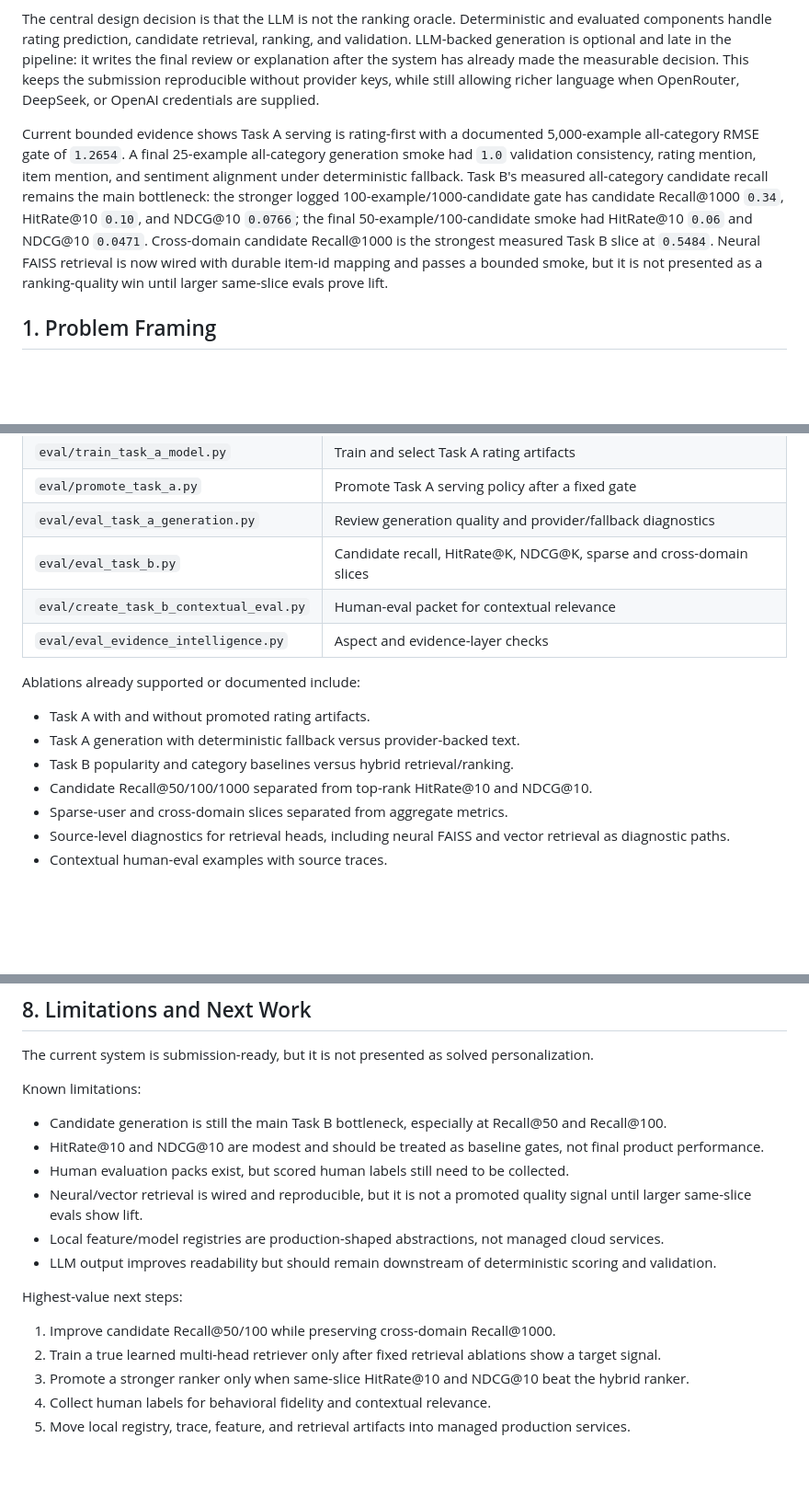
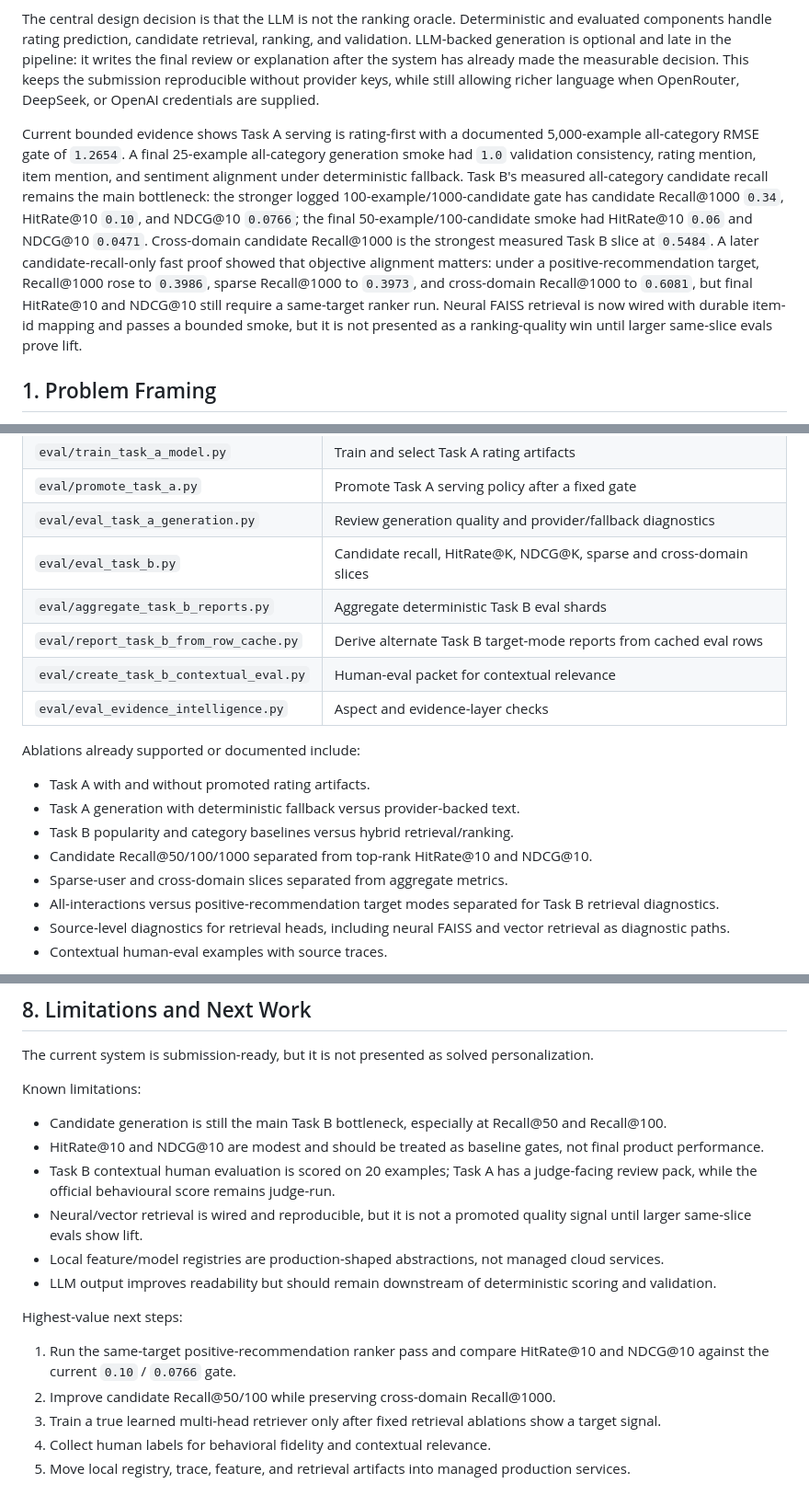
Before and after one commit to stmarkadebayo/bluechip, a Markdown page: paper/solution_paper.md, 3 parts joined by grey strips. Shown at 92% size. Drawn GitHub-style; blank space fills up the shorter version.

Commit message:
day2: update literature map and solution paper

```diff
--- a/paper/solution_paper.md
+++ b/paper/solution_paper.md
@@ -8,7 +8,7 @@ Bluechip is an evidence-first user intelligence agent for the DSN x BCT LLM Agen
 
 The central design decision is that the LLM is not the ranking oracle. Deterministic and evaluated components handle rating prediction, candidate retrieval, ranking, and validation. LLM-backed generation is optional and late in the pipeline: it writes the final review or explanation after the system has already made the measurable decision. This keeps the submission reproducible without provider keys, while still allowing richer language when OpenRouter, DeepSeek, or OpenAI credentials are supplied.
 
-Current bounded evidence shows Task A serving is rating-first with a documented 5,000-example all-category RMSE gate of `1.2654`. A final 25-example all-category generation smoke had `1.0` validation consistency, rating mention, item mention, and sentiment alignment under deterministic fallback. Task B's measured all-category candidate recall remains the main bottleneck: the stronger logged 100-example/1000-candidate gate has candidate Recall@1000 `0.34`, HitRate@10 `0.10`, and NDCG@10 `0.0766`; the final 50-example/100-candidate smoke had HitRate@10 `0.06` and NDCG@10 `0.0471`. Cross-domain candidate Recall@1000 is the strongest measured Task B slice at `0.5484`. Neural FAISS retrieval is now wired with durable item-id mapping and passes a bounded smoke, but it is not presented as a ranking-quality win until larger same-slice evals prove lift.
+Current bounded evidence shows Task A serving is rating-first with a documented 5,000-example all-category RMSE gate of `1.2654`. A final 25-example all-category generation smoke had `1.0` validation consistency, rating mention, item mention, and sentiment alignment under deterministic fallback. Task B's measured all-category candidate recall remains the main bottleneck: the stronger logged 100-example/1000-candidate gate has candidate Recall@1000 `0.34`, HitRate@10 `0.10`, and NDCG@10 `0.0766`; the final 50-example/100-candidate smoke had HitRate@10 `0.06` and NDCG@10 `0.0471`. Cross-domain candidate Recall@1000 is the strongest measured Task B slice at `0.5484`. A later candidate-recall-only fast proof showed that objective alignment matters: under a positive-recommendation target, Recall@1000 rose to `0.3986`, sparse Recall@1000 to `0.3973`, and cross-domain Recall@1000 to `0.6081`, but final HitRate@10 and NDCG@10 still require a same-target ranker run. Neural FAISS retrieval is now wired with durable item-id mapping and passes a bounded smoke, but it is not presented as a ranking-quality win until larger same-slice evals prove lift.
 
 ## 1. Problem Framing
 
@@ -149,6 +153,8 @@ The evaluation suite is designed around fixed, replayable scripts:
 | `eval/promote_task_a.py` | Promote Task A serving policy after a fixed gate |
 | `eval/eval_task_a_generation.py` | Review generation quality and provider/fallback diagnostics |
 | `eval/eval_task_b.py` | Candidate recall, HitRate@K, NDCG@K, sparse and cross-domain slices |
+| `eval/aggregate_task_b_reports.py` | Aggregate deterministic Task B eval shards |
+| `eval/report_task_b_from_row_cache.py` | Derive alternate Task B target-mode reports from cached eval rows |
 | `eval/create_task_b_contextual_eval.py` | Human-eval packet for contextual relevance |
 | `eval/eval_evidence_intelligence.py` | Aspect and evidence-layer checks |
 
@@ -159,6 +165,7 @@ Ablations already supported or documented include:
 - Task B popularity and category baselines versus hybrid retrieval/ranking.
 - Candidate Recall@50/100/1000 separated from top-rank HitRate@10 and NDCG@10.
 - Sparse-user and cross-domain slices separated from aggregate metrics.
+- All-interactions versus positive-recommendation target modes separated for Task B retrieval diagnostics.
 - Source-level diagnostics for retrieval heads, including neural FAISS and vector retrieval as diagnostic paths.
 - Contextual human-eval examples with source traces.
 
@@ -217,16 +224,16 @@ Known limitations:
 
 - Candidate generation is still the main Task B bottleneck, especially at Recall@50 and Recall@100.
 - HitRate@10 and NDCG@10 are modest and should be treated as baseline gates, not final product performance.
-- Human evaluation packs exist, but scored human labels still need to be collected.
+- Task B contextual human evaluation is scored on 20 examples; Task A has a judge-facing review pack, while the official behavioural score remains judge-run.
 - Neural/vector retrieval is wired and reproducible, but it is not a promoted quality signal until larger same-slice evals show lift.
 - Local feature/model registries are production-shaped abstractions, not managed cloud services.
 - LLM output improves readability but should remain downstream of deterministic scoring and validation.
 
 Highest-value next steps:
 
-1. Improve candidate Recall@50/100 while preserving cross-domain Recall@1000.
-2. Train a true learned multi-head retriever only after fixed retrieval ablations show a target signal.
-3. Promote a stronger ranker only when same-slice HitRate@10 and NDCG@10 beat the hybrid ranker.
+1. Run the same-target positive-recommendation ranker pass and compare HitRate@10 and NDCG@10 against the current `0.10` / `0.0766` gate.
+2. Improve candidate Recall@50/100 while preserving cross-domain Recall@1000.
+3. Train a true learned multi-head retriever only after fixed retrieval ablations show a target signal.
 4. Collect human labels for behavioral fidelity and contextual relevance.
 5. Move local registry, trace, feature, and retrieval artifacts into managed production services.
 
```
Also changed, not shown: other parts of paper/solution_paper.md (+4 -0 lines), research/literature_review.md (+7 -11 lines).
